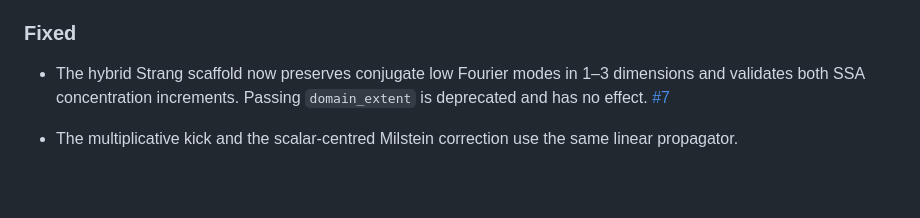
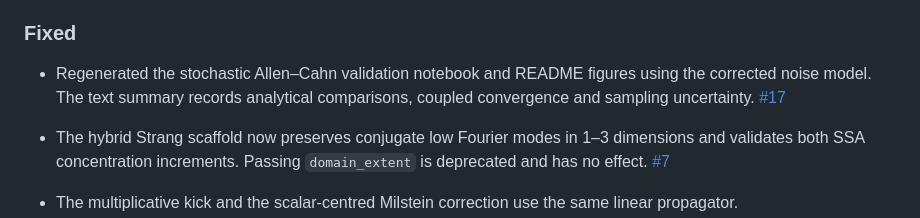
Before and after one commit to GVourvachakis/exponax-spde, a Markdown page: CHANGELOG.md, the part around the change. Drawn GitHub-style; blank space fills up the shorter version.

```diff
--- a/CHANGELOG.md
+++ b/CHANGELOG.md
@@ -63,6 +63,11 @@ follows [Keep a Changelog](https://keepachangelog.com/en/1.1.0/).
 
 ### Fixed
 
+- Regenerated the stochastic Allen–Cahn validation notebook and README
+  figures using the corrected noise model. The text summary records
+  analytical comparisons, coupled convergence and sampling uncertainty.
+  [#17](https://github.com/GVourvachakis/exponax-spde/issues/17)
+
 - The hybrid Strang scaffold now preserves conjugate low Fourier modes
   in 1–3 dimensions and validates both SSA concentration increments.
   Passing `domain_extent` is deprecated and has no effect.
```
Also changed, not shown: README.md (+25 -25 lines), docs/validation_summary.md (added, +54 -0 lines), docs/imgs/stochastic_allen_cahn_1d_spacetime.png, docs/imgs/stochastic_allen_cahn_2d_evolution.png, 3 other files.
